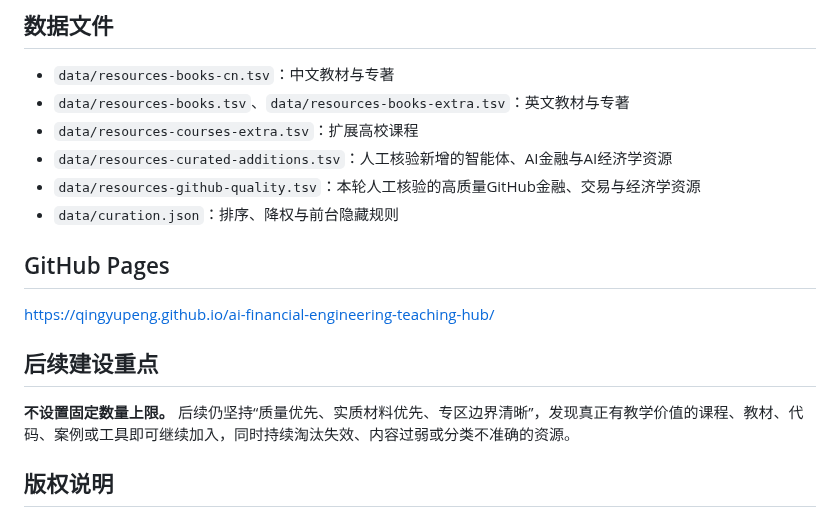
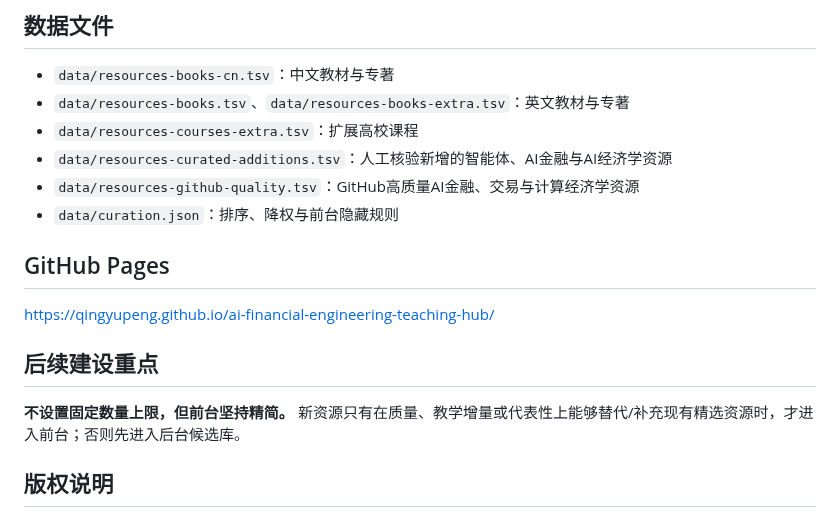
Before and after one commit to qingyupeng/ai-financial-engineering-teaching-hub, a Markdown page: README.md, the part around one of its changes. Drawn GitHub-style.

```diff
--- a/README.md
+++ b/README.md
@@ -141,7 +156,7 @@ Financial Services Resources、ChatGPT for Financial Services Solution Kit。它
 - `data/resources-books.tsv`、`data/resources-books-extra.tsv`：英文教材与专著
 - `data/resources-courses-extra.tsv`：扩展高校课程
 - `data/resources-curated-additions.tsv`：人工核验新增的智能体、AI金融与AI经济学资源
-- `data/resources-github-quality.tsv`：本轮人工核验的高质量GitHub金融、交易与经济学资源
+- `data/resources-github-quality.tsv`：GitHub高质量AI金融、交易与计算经济学资源
 - `data/curation.json`：排序、降权与前台隐藏规则
 
 ## GitHub Pages
@@ -150,7 +165,7 @@ https://qingyupeng.github.io/ai-financial-engineering-teaching-hub/
 
 ## 后续建设重点
 
-**不设置固定数量上限。** 后续仍坚持“质量优先、实质材料优先、专区边界清晰”，发现真正有教学价值的课程、教材、代码、案例或工具即可继续加入，同时持续淘汰失效、内容过弱或分类不准确的资源。
+**不设置固定数量上限，但前台坚持精简。** 新资源只有在质量、教学增量或代表性上能够替代/补充现有精选资源时，才进入前台；否则先进入后台候选库。
 
 ## 版权说明
 
```
Also changed, not shown: other parts of README.md (+60 -45 lines).
